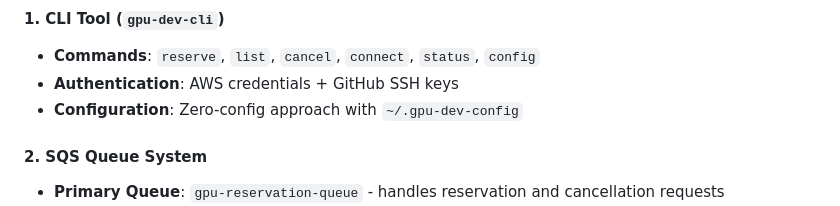
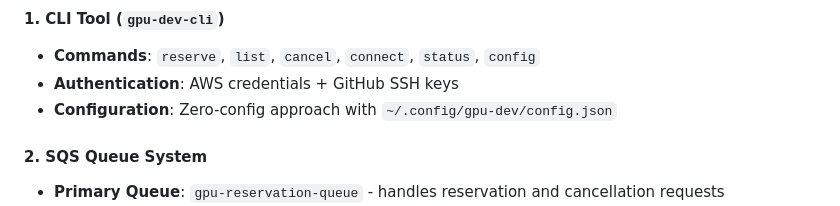
Before and after one commit to wdvr/osdc, a Markdown page: terraform-gpu-devservers/README.md, the part around the change. GitHub-like rendering.

```diff
--- a/terraform-gpu-devservers/README.md
+++ b/terraform-gpu-devservers/README.md
@@ -126,7 +126,7 @@ flowchart TB
 
 - **Commands**: `reserve`, `list`, `cancel`, `connect`, `status`, `config`
 - **Authentication**: AWS credentials + GitHub SSH keys
-- **Configuration**: Zero-config approach with `~/.gpu-dev-config`
+- **Configuration**: Zero-config approach with `~/.config/gpu-dev/config.json`
 
 #### 2. **SQS Queue System**
 
```
Also changed, not shown: CLAUDE.md (+1 -1 lines), cli-tools/gpu-dev-cli/README.md (+1 -1 lines).
